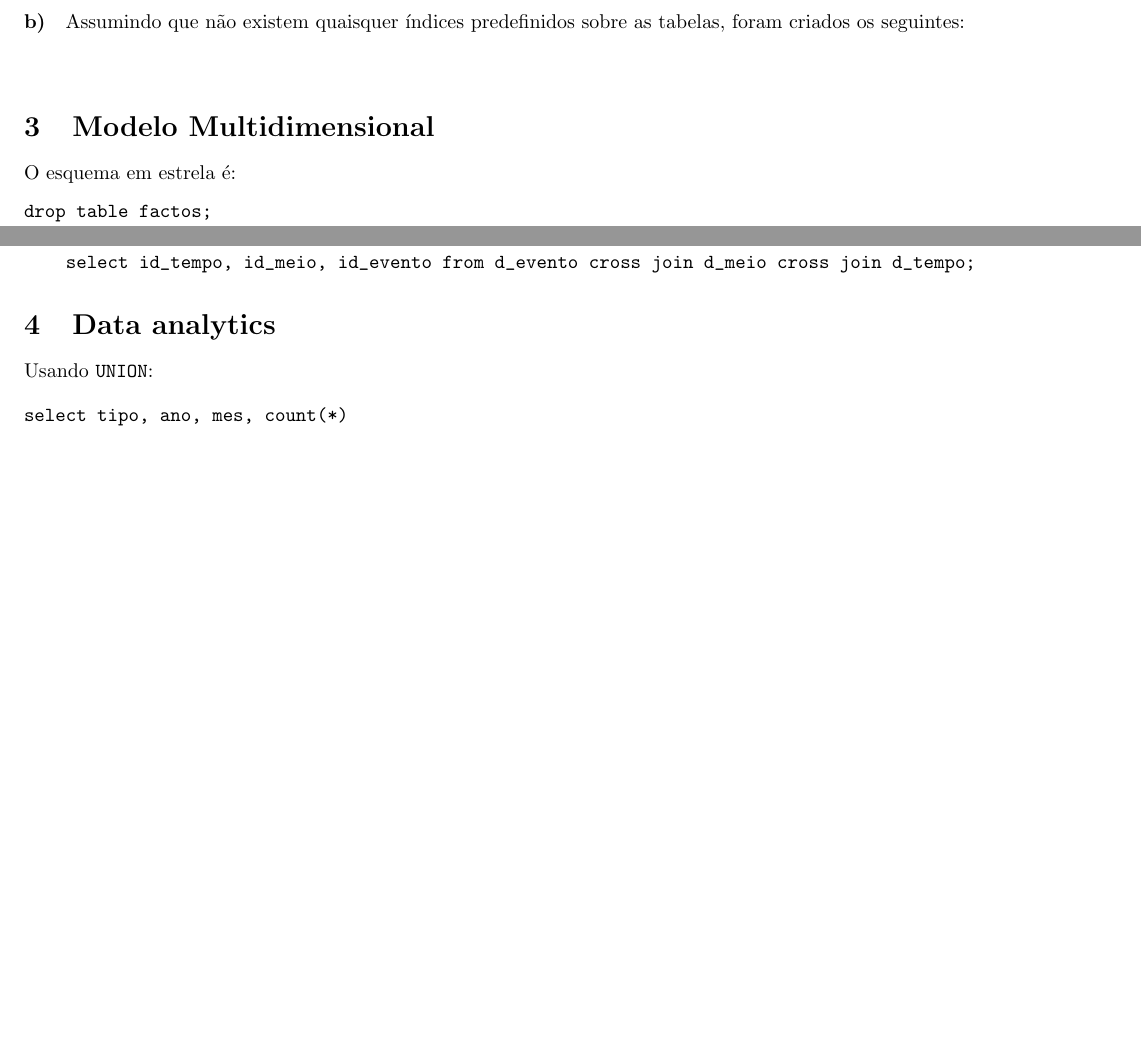
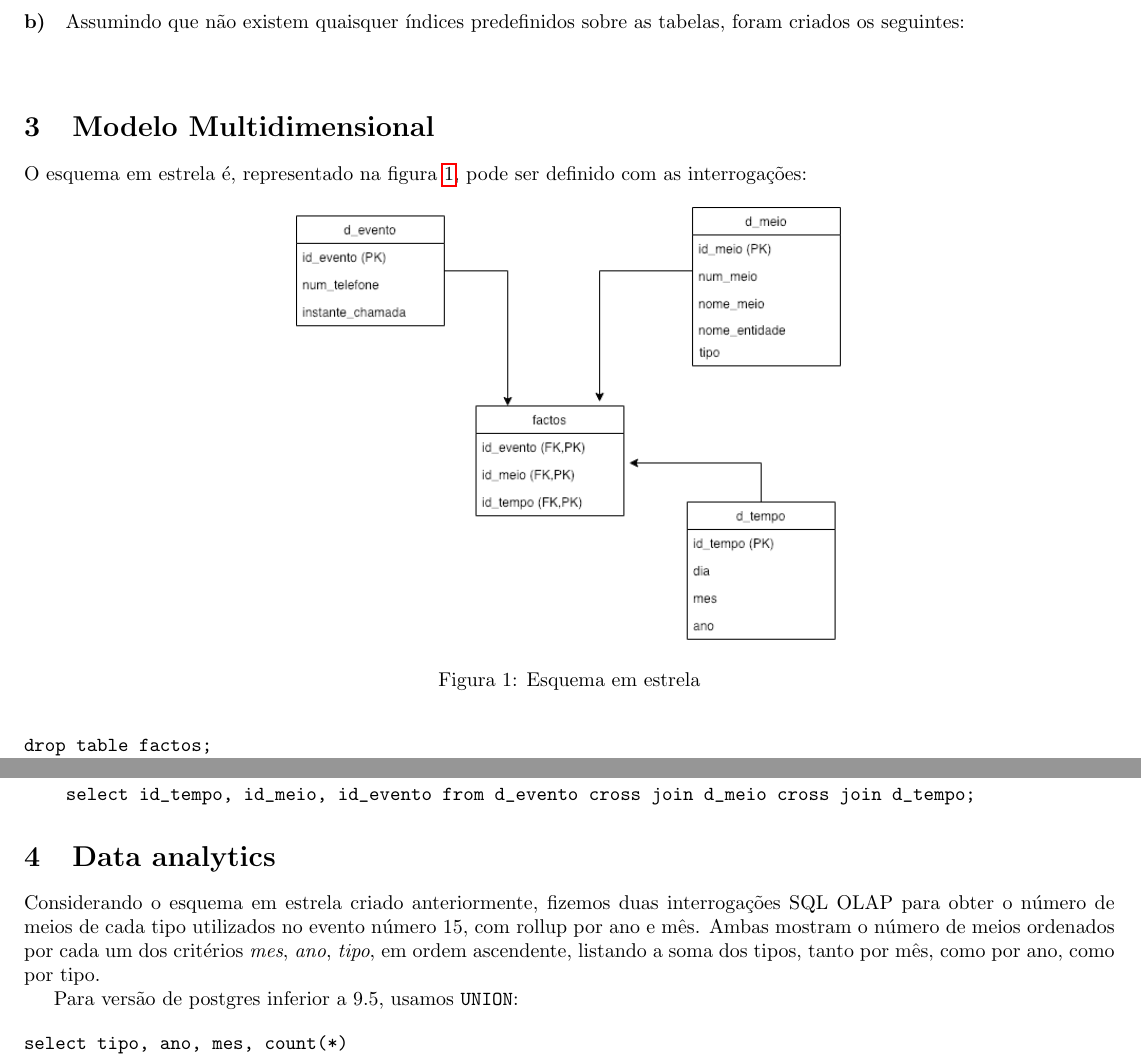
Before and after one commit to TheMrKiko/BD_S1819, a LaTeX document (4ª entrega/relatorio47.tex): two parts of pages 3 and 4 of 4 before the commit and two parts of pages 3 and 4 of 5 after it, joined at a grey line, cut so that both start at the same text, the shorter picture padded with empty space. Compiled offline with pdfLaTeX.

Commit message:
Imagens do esquema em estrela e texto do OLAP

```diff
--- a/4ª entrega/relatorio47.tex
+++ b/4ª entrega/relatorio47.tex
@@ -119,7 +119,16 @@ Assumindo que não existem quaisquer índices predefinidos sobre as tabelas, for
 \end{verbatim}
 
 \section{Modelo Multidimensional}
-O esquema em estrela é:
+
+O esquema em estrela é, representado na figura \ref{f1}, pode ser definido com as interrogações:
+
+\begin{figure}[h]
+	\centering
+	\includegraphics[width=0.5\textwidth]{modeloestrela}
+	\caption{Esquema em estrela}
+	\label{f1}
+\end{figure}
+
 \begin{verbatim}
 drop table factos;
 drop table d_evento;
@@ -195,7 +204,13 @@ insert into factos
 
 \section{Data analytics}
 
-Usando \texttt{UNION}:
+Considerando o esquema em estrela criado anteriormente, fizemos duas interrogações
+SQL OLAP para obter o número de meios de cada tipo utilizados no evento número 15, com
+rollup por ano e mês. Ambas mostram o número de meios ordenados por cada um dos critérios
+\textit{mes}, \textit{ano}, \textit{tipo}, em ordem ascendente, listando a soma dos tipos,
+tanto por mês, como por ano, como por tipo.
+
+Para versão de postgres inferior a 9.5, usamos \texttt{UNION}:
 
 \begin{verbatim}
 select tipo, ano, mes, count(*)
```
Also changed, not shown: 4ª entrega/modeloestrela.png (added), 4ª entrega/relatorio47.tex (2 more changed lines), 1 other file.
